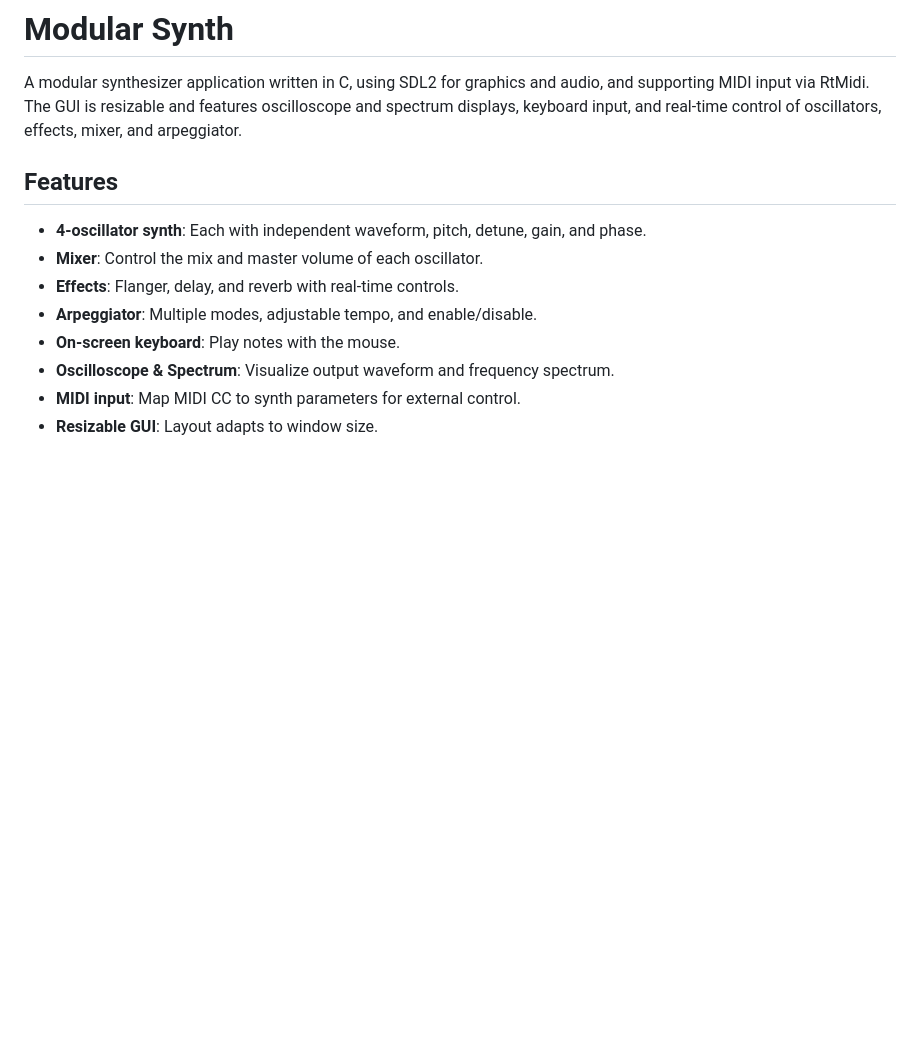
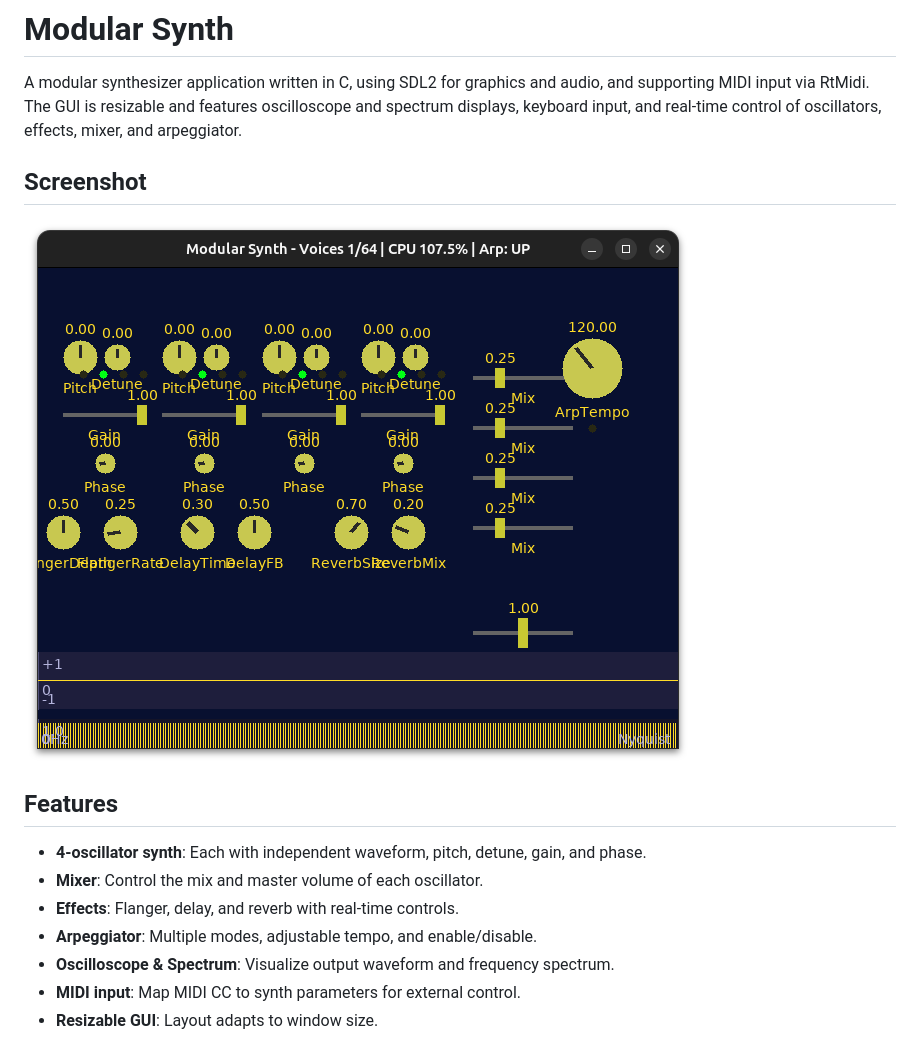
Before and after one commit to koppi/sdl2-synth, a Markdown page: README.md, the part around the change. Drawn GitHub-style; pictures changed too: screenshot.png (added); blank space fills up the shorter version.

```diff
--- a/README.md
+++ b/README.md
@@ -1,6 +1,10 @@
 # Modular Synth
 
 A modular synthesizer application written in C, using SDL2 for graphics and audio, and supporting MIDI input via RtMidi. The GUI is resizable and features oscilloscope and spectrum displays, keyboard input, and real-time control of oscillators, effects, mixer, and arpeggiator.
+
+## Screenshot
+
+![Modular Synth Screenshot](screenshot.png)
 
 ## Features
 
@@ -8,7 +12,6 @@ A modular synthesizer application written in C, using SDL2 for graphics and audi
 - **Mixer**: Control the mix and master volume of each oscillator.
 - **Effects**: Flanger, delay, and reverb with real-time controls.
 - **Arpeggiator**: Multiple modes, adjustable tempo, and enable/disable.
-- **On-screen keyboard**: Play notes with the mouse.
 - **Oscilloscope & Spectrum**: Visualize output waveform and frequency spectrum.
 - **MIDI input**: Map MIDI CC to synth parameters for external control.
 - **Resizable GUI**: Layout adapts to window size.
```
Also changed, not shown: 3 other files.
